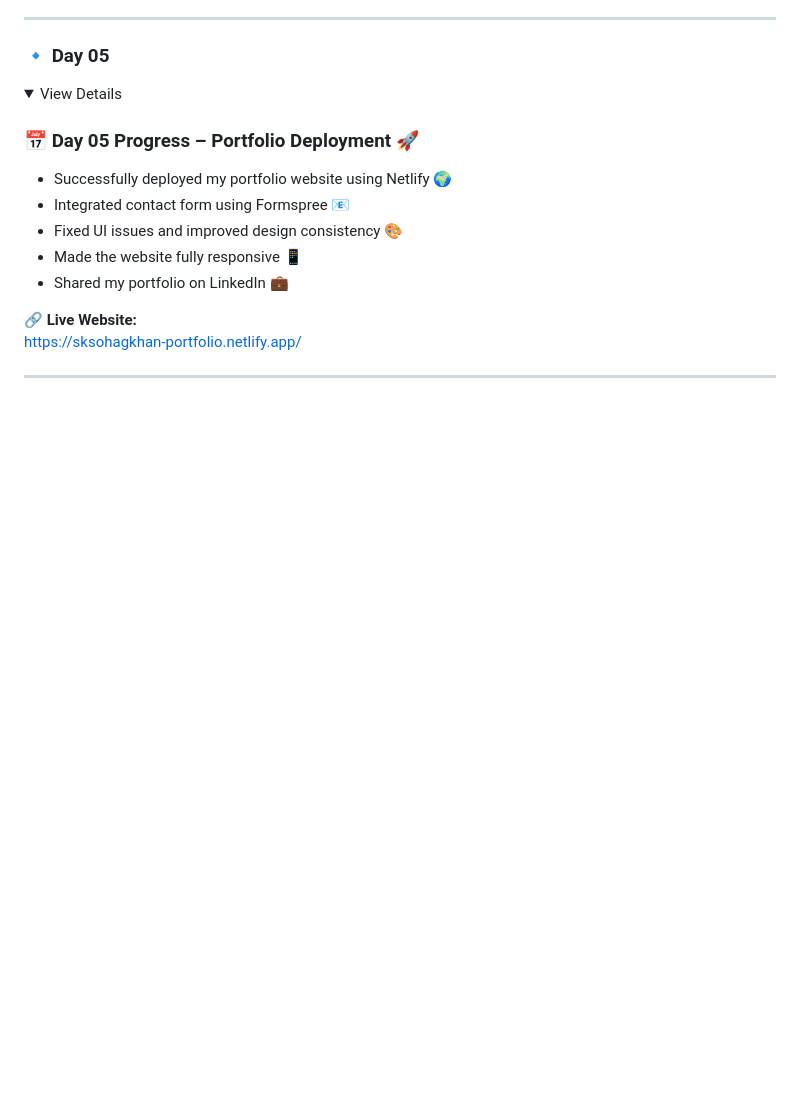
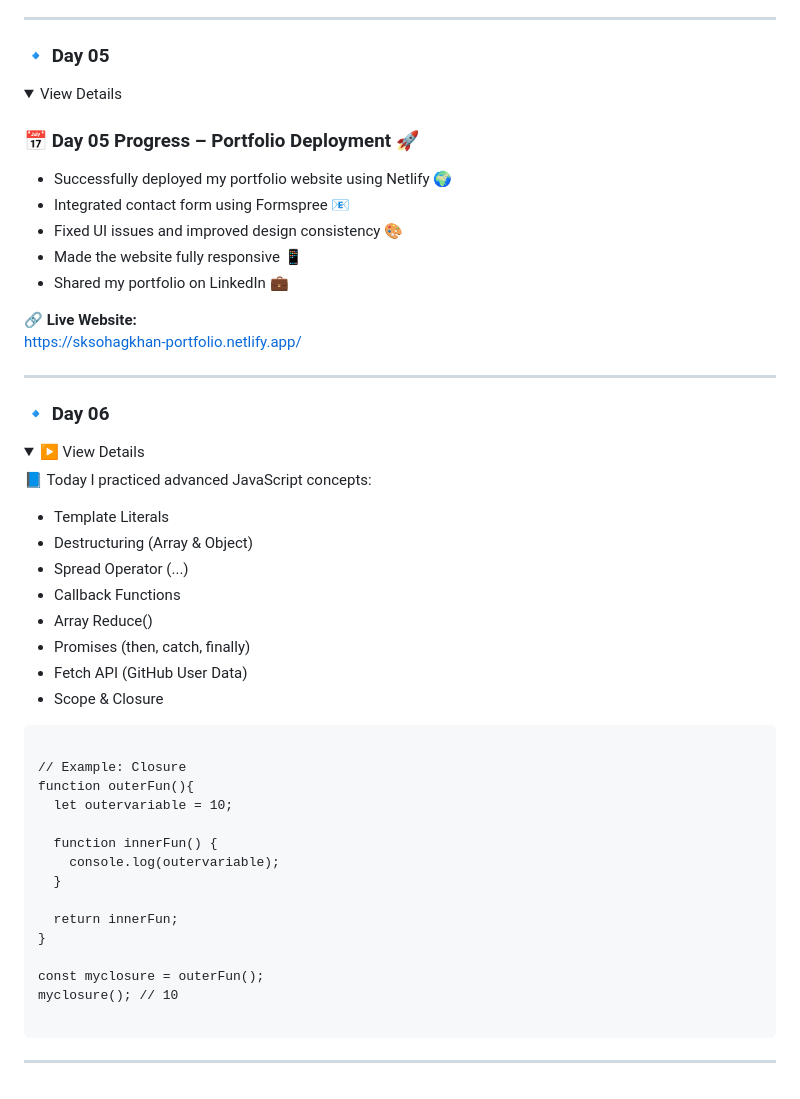
Before and after one commit to Md-Sohag-ALi/Full-Stack-Web_B210101014, a Markdown page: README.md, the part around the change. Rendered like a GitHub page; folded sections open; blank space fills up the shorter version.

```diff
--- a/README.md
+++ b/README.md
@@ -762,3 +762,41 @@ https://sksohagkhan-portfolio.netlify.app/
 </details>
 
 ---
+
+<h3>🔹 Day 06</h3>
+
+<details>
+  <summary>▶ View Details</summary>
+
+  <p>📘 Today I practiced advanced JavaScript concepts:</p>
+
+  <ul>
+    <li>Template Literals</li>
+    <li>Destructuring (Array & Object)</li>
+    <li>Spread Operator (...)</li>
+    <li>Callback Functions</li>
+    <li>Array Reduce()</li>
+    <li>Promises (then, catch, finally)</li>
+    <li>Fetch API (GitHub User Data)</li>
+    <li>Scope & Closure</li>
+  </ul>
+
+  <pre><code>
+// Example: Closure
+function outerFun(){
+  let outervariable = 10;
+
+  function innerFun() {
+    console.log(outervariable);
+  }
+
+  return innerFun;
+}
+
+const myclosure = outerFun();
+myclosure(); // 10
+  </code></pre>
+
+</details>
+
+<hr>
```
